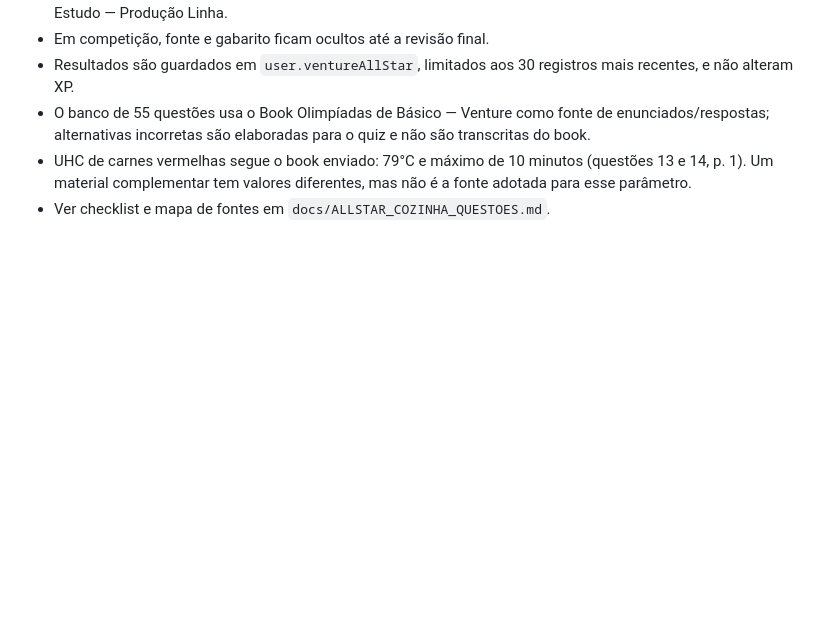
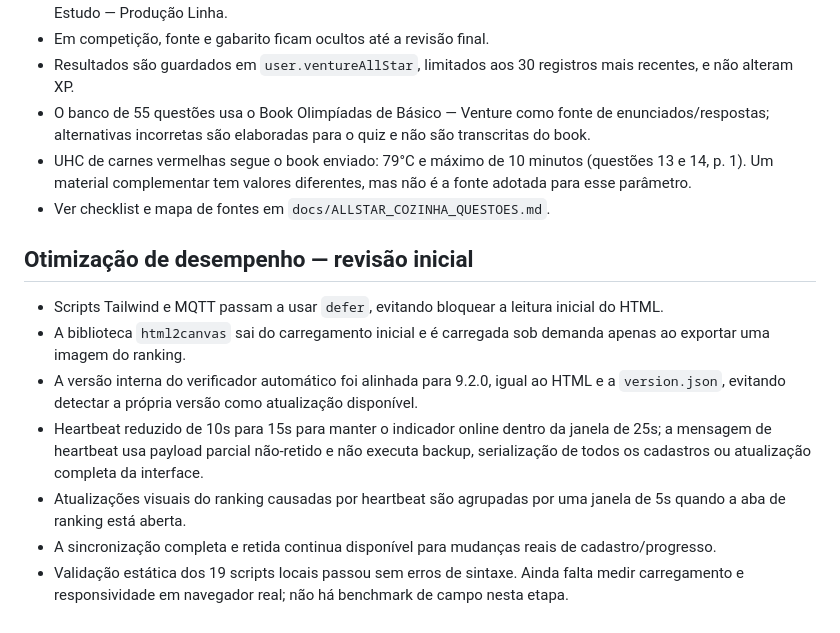
Before and after one commit to riamatoxd-collab/Olimpiadas-do-basico-, a Markdown page: docs/VENTURE_9_2_0_PLAN.md, the part around the change. GitHub-like rendering; blank space fills up the shorter version.

Commit message:
Document initial Venture performance optimizations

```diff
--- a/docs/VENTURE_9_2_0_PLAN.md
+++ b/docs/VENTURE_9_2_0_PLAN.md
@@ -48,3 +48,12 @@ Adicionar notificações internas, preparar Web Push, apresentar badges Big Mac
 - O banco de 55 questões usa o Book Olimpíadas de Básico — Venture como fonte de enunciados/respostas; alternativas incorretas são elaboradas para o quiz e não são transcritas do book.
 - UHC de carnes vermelhas segue o book enviado: 79°C e máximo de 10 minutos (questões 13 e 14, p. 1). Um material complementar tem valores diferentes, mas não é a fonte adotada para esse parâmetro.
 - Ver checklist e mapa de fontes em `docs/ALLSTAR_COZINHA_QUESTOES.md`.
+
+## Otimização de desempenho — revisão inicial
+- Scripts Tailwind e MQTT passam a usar `defer`, evitando bloquear a leitura inicial do HTML.
+- A biblioteca `html2canvas` sai do carregamento inicial e é carregada sob demanda apenas ao exportar uma imagem do ranking.
+- A versão interna do verificador automático foi alinhada para 9.2.0, igual ao HTML e a `version.json`, evitando detectar a própria versão como atualização disponível.
+- Heartbeat reduzido de 10s para 15s para manter o indicador online dentro da janela de 25s; a mensagem de heartbeat usa payload parcial não-retido e não executa backup, serialização de todos os cadastros ou atualização completa da interface.
+- Atualizações visuais do ranking causadas por heartbeat são agrupadas por uma janela de 5s quando a aba de ranking está aberta.
+- A sincronização completa e retida continua disponível para mudanças reais de cadastro/progresso.
+- Validação estática dos 19 scripts locais passou sem erros de sintaxe. Ainda falta medir carregamento e responsividade em navegador real; não há benchmark de campo nesta etapa.
```
